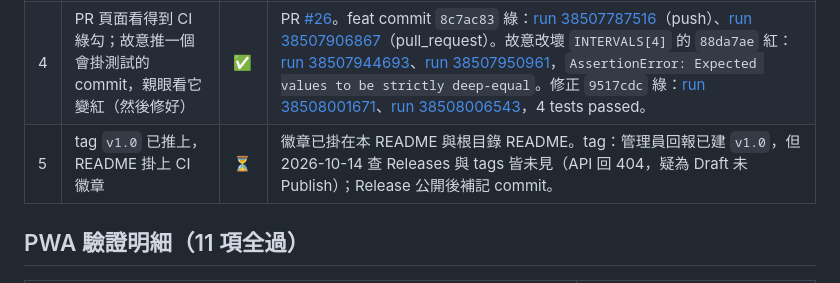
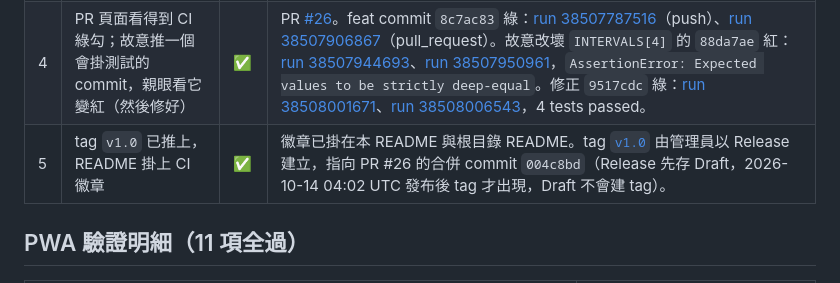
Before and after one commit to ytp26h2/ytp26h2-labs, a Markdown page: labs/lab09-ship-it/CHECKLIST.md, the part around the change. Rendered like a GitHub page.

```diff
--- a/labs/lab09-ship-it/CHECKLIST.md
+++ b/labs/lab09-ship-it/CHECKLIST.md
@@ -9,7 +9,7 @@
 | 2 | 手機已安裝到主畫面，開啟為全螢幕獨立視窗 | ✅ | 管理員 2026-10-14 回報：瀏覽器選單「加入主畫面」後從圖示開啟，為全螢幕獨立視窗、無網址列。本環境已驗 manifest 可讀、`display: standalone`、icon.png 為 PNG。 |
 | 3 | 飛航模式下 App 照常開啟與複習（AI 例句顯示快取或友善訊息） | ✅ | 無頭 Chromium 以 `http://localhost` 載入後 `set_offline(True)` 重新載入：頁面由 service worker 供應，18 張卡、可翻面自評；AI 例句快取命中秒回「An algorithm is a recipe.…」，未快取的字顯示友善訊息。管理員 2026-10-14 真機飛航模式回報通過：從圖示開啟仍能複習，AI 例句顯示快取或友善訊息。 |
 | 4 | PR 頁面看得到 CI 綠勾；故意推一個會掛測試的 commit，親眼看它變紅（然後修好） | ✅ | PR [#26](https://github.com/ytp26h2/ytp26h2-labs/pull/26)。feat commit `8c7ac83` 綠：[run 38507787516](https://github.com/ytp26h2/ytp26h2-labs/actions/runs/38507787516)（push）、[run 38507906867](https://github.com/ytp26h2/ytp26h2-labs/actions/runs/38507906867)（pull_request）。故意改壞 `INTERVALS[4]` 的 `88da7ae` 紅：[run 38507944693](https://github.com/ytp26h2/ytp26h2-labs/actions/runs/38507944693)、[run 38507950961](https://github.com/ytp26h2/ytp26h2-labs/actions/runs/38507950961)，`AssertionError: Expected values to be strictly deep-equal`。修正 `9517cdc` 綠：[run 38508001671](https://github.com/ytp26h2/ytp26h2-labs/actions/runs/38508001671)、[run 38508006543](https://github.com/ytp26h2/ytp26h2-labs/actions/runs/38508006543)，4 tests passed。 |
-| 5 | tag `v1.0` 已推上，README 掛上 CI 徽章 | ⏳ | 徽章已掛在本 README 與根目錄 README。tag：管理員回報已建 `v1.0`，但 2026-10-14 查 Releases 與 tags 皆未見（API 回 404，疑為 Draft 未 Publish）；Release 公開後補記 commit。 |
+| 5 | tag `v1.0` 已推上，README 掛上 CI 徽章 | ✅ | 徽章已掛在本 README 與根目錄 README。tag [`v1.0`](https://github.com/ytp26h2/ytp26h2-labs/releases/tag/v1.0) 由管理員以 Release 建立，指向 PR #26 的合併 commit `004c8bd`（Release 先存 Draft，2026-10-14 04:02 UTC 發布後 tag 才出現，Draft 不會建 tag）。 |
 
 ## PWA 驗證明細（11 項全過）
 
```
Also changed, not shown: docs/LAB_GUIDE.md (+1 -1 lines).
